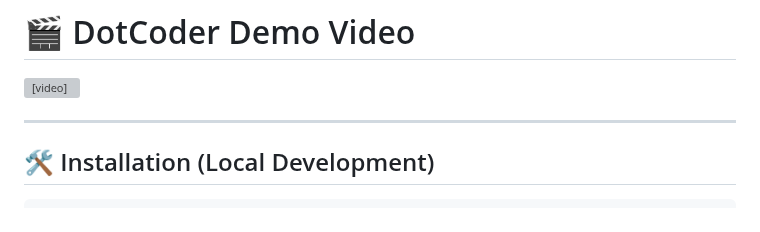
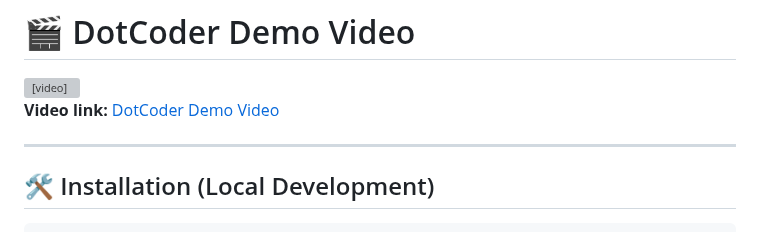
Before and after one commit to Abdullah9779/Dotcoder, a Markdown page: README.md, the part around one of its changes. Drawn GitHub-style; grey boxes are pictures that could not be loaded.

```diff
--- a/README.md
+++ b/README.md
@@ -76,6 +76,8 @@ Whether you're a beginner or an advanced developer, DotCoder is here to make you
   <source src="https://dotcoder.site/static/videos/dotcoder-demo-video.mp4" type="video/mp4">
   Your browser does not support the video tag.
 </video>
+
+**Video link:** [DotCoder Demo Video](https://dotcoder.site)
 
 ---
 
```
Also changed, not shown: other parts of README.md (+1 -0 lines).
